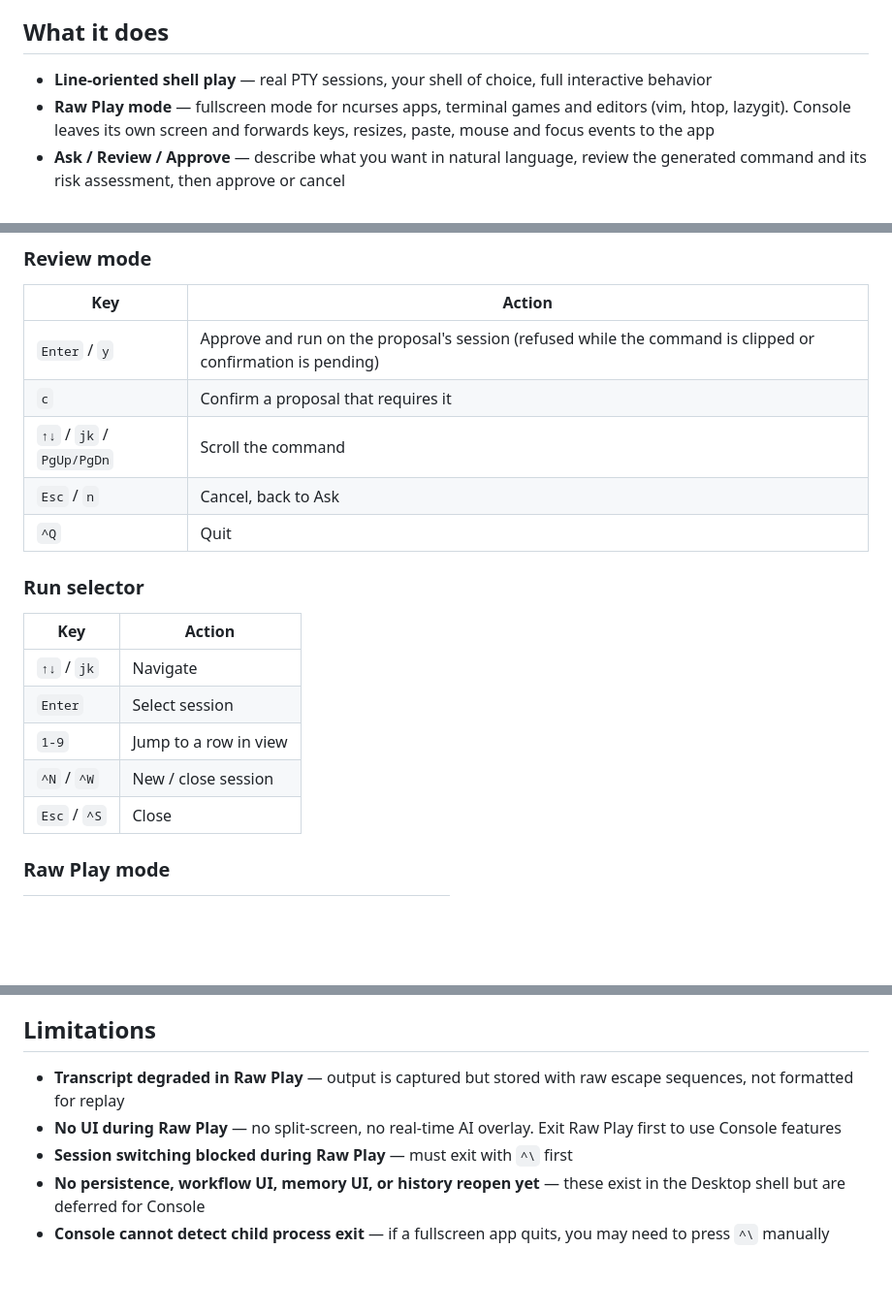
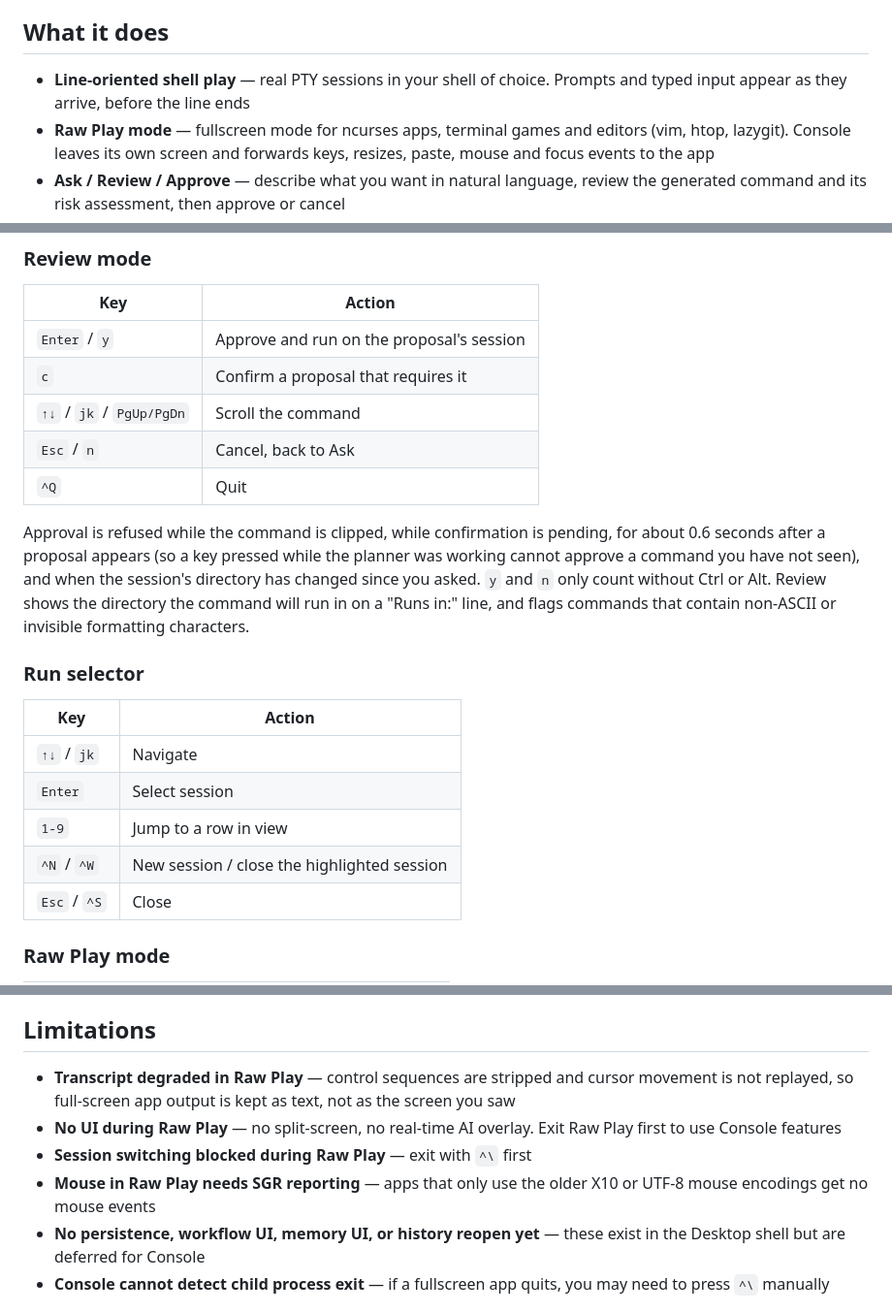
Before and after one commit to mcp-tool-shop-org/commandui, a Markdown page: apps/console/README.md, 3 parts joined by grey strips. Shown at 97% size. GitHub-like rendering; blank space fills up the shorter version.

Commit message:
Document wave 8's key changes: Ctrl+Shift shortcuts beside the terminal, and the console's approval guards.
The desktop terminal now keeps plain Ctrl+<letter> for the shell, so the
handbook lists the Ctrl+Shift form of each app shortcut. The console
README describes the Review guards (debounce, cwd drift, modifier chords,
the Runs in line), SGR-only mouse forwarding, ^Q in Raw Play, and a
transcript that strips control sequences.

Co-Authored-By: Claude Opus 5.5 <noreply@anthropic.com>

```diff
--- a/apps/console/README.md
+++ b/apps/console/README.md
@@ -4,7 +4,7 @@ A terminal shell with sidecar AI assistance. You play freely in a real PTY shell
 
 ## What it does
 
-- **Line-oriented shell play** — real PTY sessions, your shell of choice, full interactive behavior
+- **Line-oriented shell play** — real PTY sessions in your shell of choice. Prompts and typed input appear as they arrive, before the line ends
 - **Raw Play mode** — fullscreen mode for ncurses apps, terminal games and editors (vim, htop, lazygit). Console leaves its own screen and forwards keys, resizes, paste, mouse and focus events to the app
 - **Ask / Review / Approve** — describe what you want in natural language, review the generated command and its risk assessment, then approve or cancel
 - **Multi-session** — run multiple shell sessions, switch between them with a run selector, see state badges and unread markers
@@ -48,11 +48,13 @@ A terminal shell with sidecar AI assistance. You play freely in a real PTY shell
 
 | Key | Action |
 |-----|--------|
-| `Enter` / `y` | Approve and run on the proposal's session (refused while the command is clipped or confirmation is pending) |
+| `Enter` / `y` | Approve and run on the proposal's session |
 | `c` | Confirm a proposal that requires it |
 | `↑↓` / `jk` / `PgUp/PgDn` | Scroll the command |
 | `Esc` / `n` | Cancel, back to Ask |
 | `^Q` | Quit |
+
+Approval is refused while the command is clipped, while confirmation is pending, for about 0.6 seconds after a proposal appears (so a key pressed while the planner was working cannot approve a command you have not seen), and when the session's directory has changed since you asked. `y` and `n` only count without Ctrl or Alt. Review shows the directory the command will run in on a "Runs in:" line, and flags commands that contain non-ASCII or invisible formatting characters.
 
 ### Run selector
 
@@ -61,7 +63,7 @@ A terminal shell with sidecar AI assistance. You play freely in a real PTY shell
 | `↑↓` / `jk` | Navigate |
 | `Enter` | Select session |
 | `1-9` | Jump to a row in view |
-| `^N` / `^W` | New / close session |
+| `^N` / `^W` | New session / close the highlighted session |
 | `Esc` / `^S` | Close |
 
 ### Raw Play mode
@@ -109,9 +111,10 @@ The integration seam is `RuntimeEventSink` — Console implements it via a tokio
 
 ## Limitations
 
-- **Transcript degraded in Raw Play** — output is captured but stored with raw escape sequences, not formatted for replay
+- **Transcript degraded in Raw Play** — control sequences are stripped and cursor movement is not replayed, so full-screen app output is kept as text, not as the screen you saw
 - **No UI during Raw Play** — no split-screen, no real-time AI overlay. Exit Raw Play first to use Console features
-- **Session switching blocked during Raw Play** — must exit with `^\` first
+- **Session switching blocked during Raw Play** — exit with `^\` first
+- **Mouse in Raw Play needs SGR reporting** — apps that only use the older X10 or UTF-8 mouse encodings get no mouse events
 - **No persistence, workflow UI, memory UI, or history reopen yet** — these exist in the Desktop shell but are deferred for Console
 - **Console cannot detect child process exit** — if a fullscreen app quits, you may need to press `^\` manually
 
```
Also changed, not shown: other parts of apps/console/README.md (+1 -1 lines), 1 other file.
